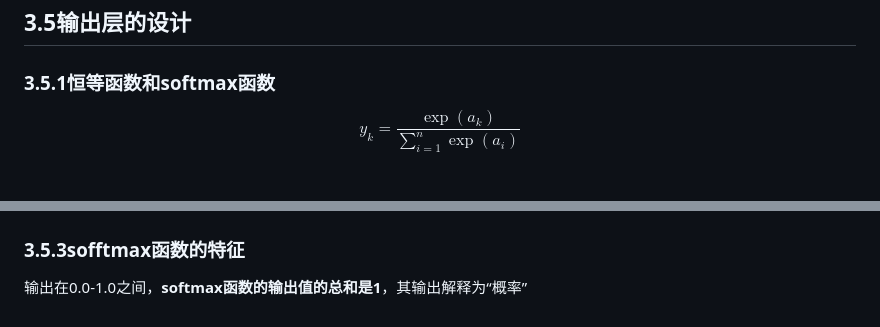
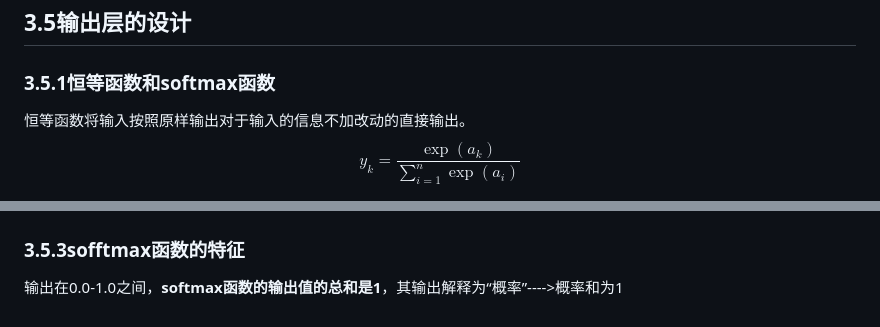
Before and after one commit to frankAaron/all--note, a Markdown page: python/python_self/深度学习.md, 2 parts joined by grey strips. Drawn GitHub-style.

```diff
--- a/python/python_self/深度学习.md
+++ b/python/python_self/深度学习.md
@@ -534,6 +534,7 @@ $$
 
 ### 3.5.1恒等函数和softmax函数
 
+恒等函数将输入按照原样输出对于输入的信息不加改动的直接输出。
 $$
 y_k=\frac{\exp(a_k)}{\sum\limits_{i=1}^n\exp(a_i)}
 $$
@@ -556,4 +557,4 @@ $$
 
 ### 3.5.3sofftmax函数的特征
 
-输出在0.0-1.0之间，**softmax函数的输出值的总和是1**，其输出解释为“概率”
+输出在0.0-1.0之间，**softmax函数的输出值的总和是1**，其输出解释为“概率”---->概率和为1
```
